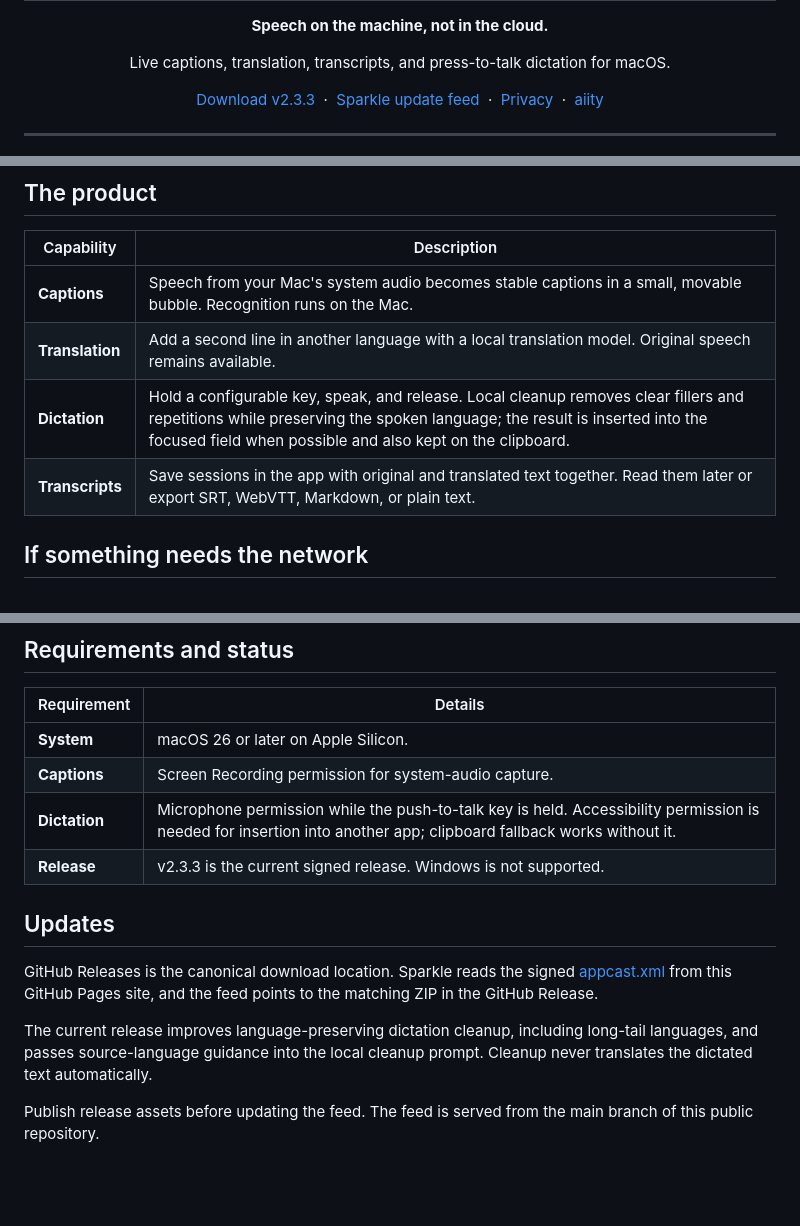
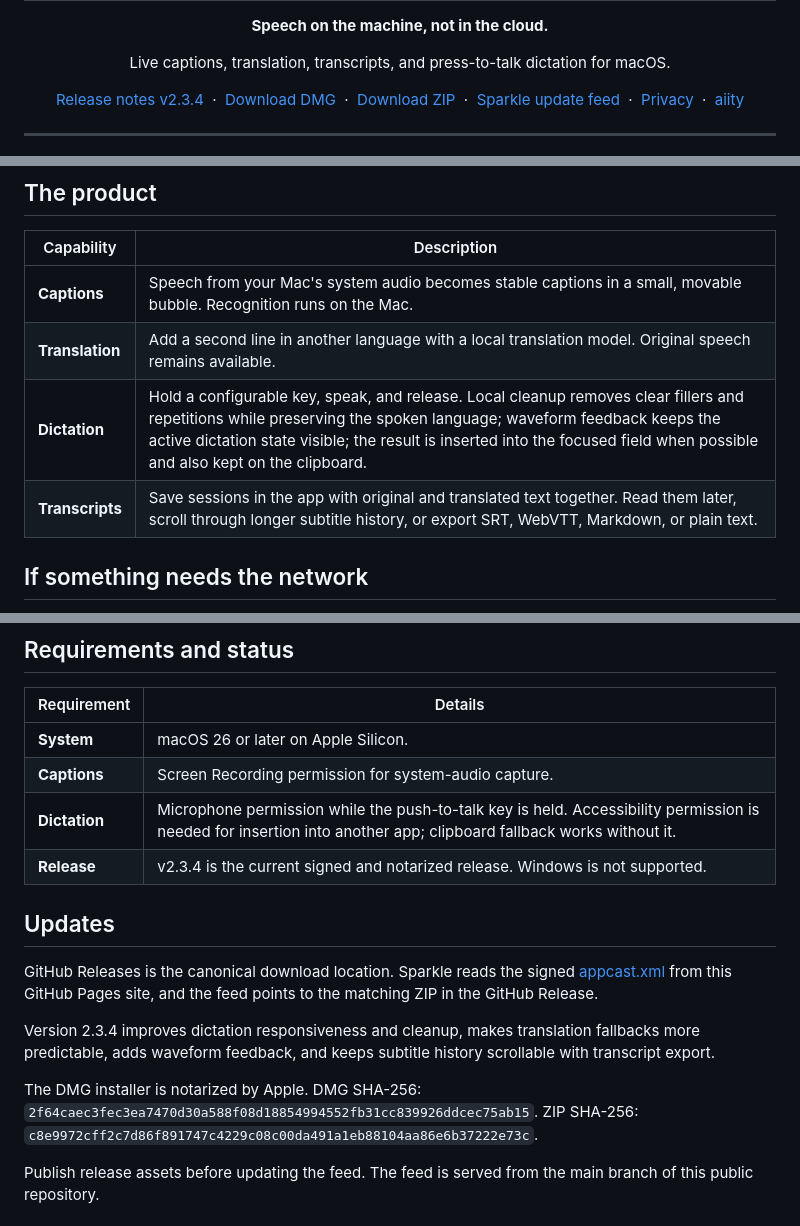
Before and after one commit to enrzh/sAiity, a Markdown page: README.md, 3 parts joined by grey strips. Drawn GitHub-style; blank space fills up the shorter version.

Commit message:
docs: update README for sAiity 2.3.4
Version 2.3.4 improves dictation responsiveness and cleanup, makes translation fallbacks more predictable, adds waveform feedback, and keeps subtitle history scrollable with transcript export.

```diff
--- a/README.md
+++ b/README.md
@@ -9,7 +9,11 @@
 <p align="center">Live captions, translation, transcripts, and press-to-talk dictation for macOS.</p>
 
 <p align="center">
-  <a href="https://github.com/enrzh/sAiity/releases/tag/v2.3.3">Download v2.3.3</a>
+  <a href="https://github.com/enrzh/sAiity/releases/tag/v2.3.4">Release notes v2.3.4</a>
+  &nbsp;&middot;&nbsp;
+  <a href="https://github.com/enrzh/sAiity/releases/download/v2.3.4/sAiity-2.3.4.dmg">Download DMG</a>
+  &nbsp;&middot;&nbsp;
+  <a href="https://github.com/enrzh/sAiity/releases/download/v2.3.4/sAiity-2.3.4.zip">Download ZIP</a>
   &nbsp;&middot;&nbsp;
   <a href="https://enrzh.github.io/sAiity/appcast.xml">Sparkle update feed</a>
   &nbsp;&middot;&nbsp;
@@ -37,8 +41,8 @@
 | --- | --- |
 | **Captions** | Speech from your Mac's system audio becomes stable captions in a small, movable bubble. Recognition runs on the Mac. |
 | **Translation** | Add a second line in another language with a local translation model. Original speech remains available. |
-| **Dictation** | Hold a configurable key, speak, and release. Local cleanup removes clear fillers and repetitions while preserving the spoken language; the result is inserted into the focused field when possible and also kept on the clipboard. |
-| **Transcripts** | Save sessions in the app with original and translated text together. Read them later or export SRT, WebVTT, Markdown, or plain text. |
+| **Dictation** | Hold a configurable key, speak, and release. Local cleanup removes clear fillers and repetitions while preserving the spoken language; waveform feedback keeps the active dictation state visible; the result is inserted into the focused field when possible and also kept on the clipboard. |
+| **Transcripts** | Save sessions in the app with original and translated text together. Read them later, scroll through longer subtitle history, or export SRT, WebVTT, Markdown, or plain text. |
 
 ## If something needs the network
 
@@ -59,15 +63,15 @@ Read the [German privacy policy](https://enrzh.github.io/sAiity/privacy.html) or
 | **System** | macOS 26 or later on Apple Silicon. |
 | **Captions** | Screen Recording permission for system-audio capture. |
 | **Dictation** | Microphone permission while the push-to-talk key is held. Accessibility permission is needed for insertion into another app; clipboard fallback works without it. |
-| **Release** | v2.3.3 is the current signed release. Windows is not supported. |
+| **Release** | v2.3.4 is the current signed and notarized release. Windows is not supported. |
 
 ## Updates
 
 GitHub Releases is the canonical download location. Sparkle reads the signed [appcast.xml](https://enrzh.github.io/sAiity/appcast.xml) from this GitHub Pages site, and the feed points to the matching ZIP in the GitHub Release.
 
-The current release improves language-preserving dictation cleanup, including
-long-tail languages, and passes source-language guidance into the local cleanup
-prompt. Cleanup never translates the dictated text automatically.
+Version 2.3.4 improves dictation responsiveness and cleanup, makes translation fallbacks more predictable, adds waveform feedback, and keeps subtitle history scrollable with transcript export.
+
+The DMG installer is notarized by Apple. DMG SHA-256: `2f64caec3fec3ea7470d30a588f08d18854994552fb31cc839926ddcec75ab15`. ZIP SHA-256: `c8e9972cff2c7d86f891747c4229c08c00da491a1eb88104aa86e6b37222e73c`.
 
 Publish release assets before updating the feed. The feed is served from the main branch of this public repository.
 
```
